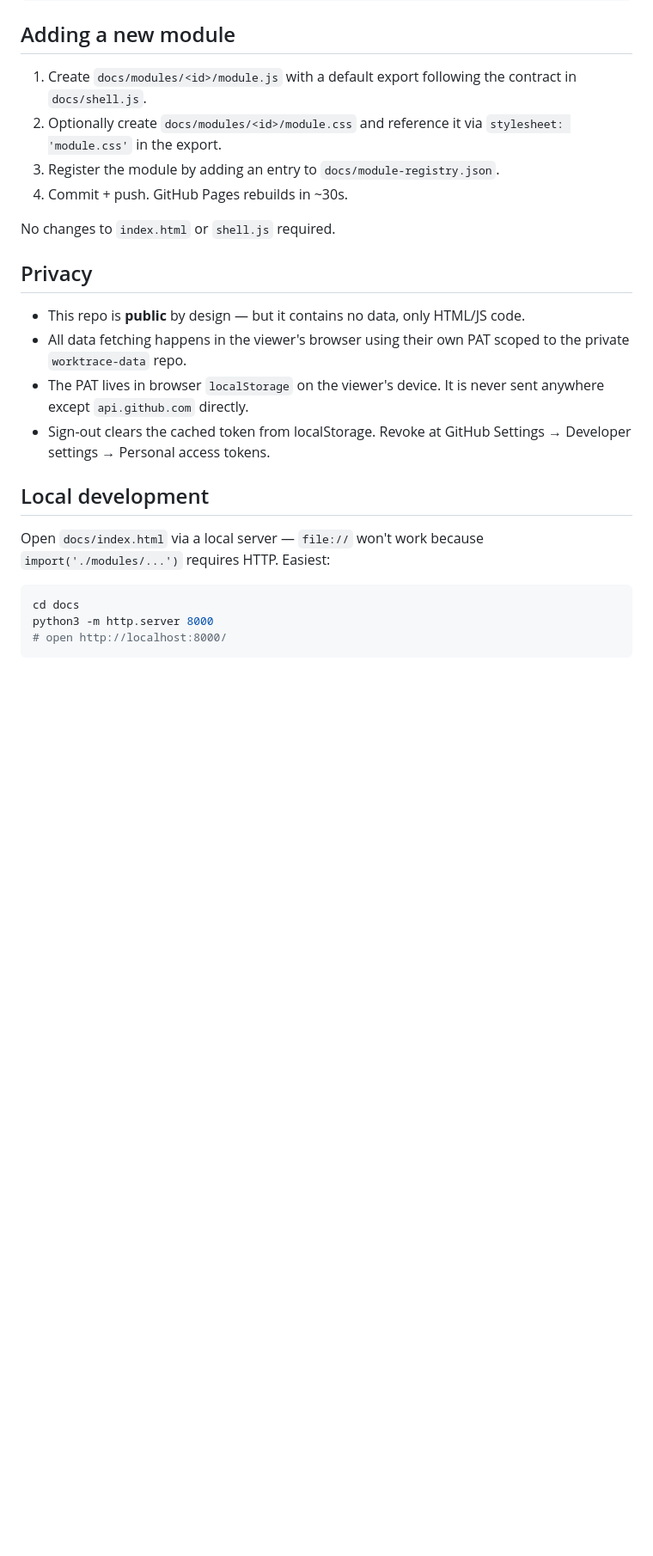
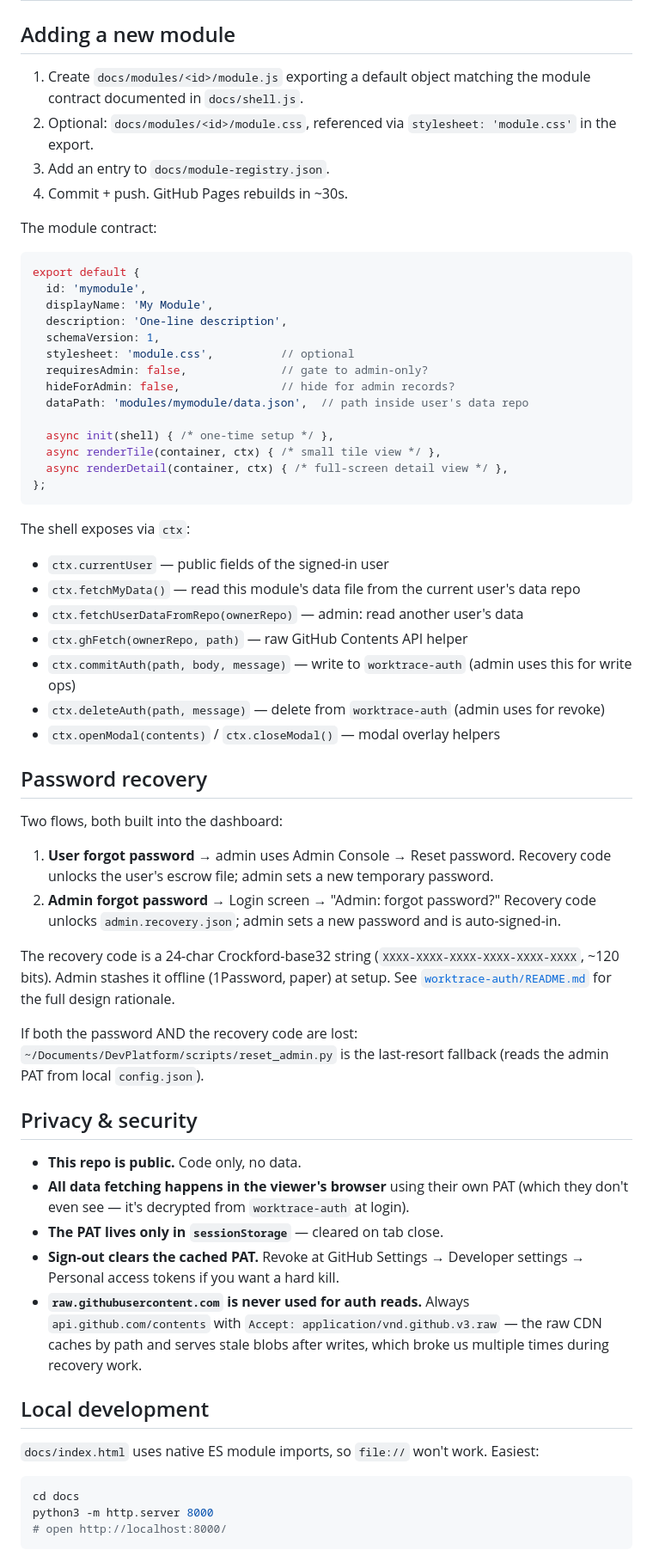
Before and after one commit to kjain-Cloudforia/worktrace-app, a Markdown page: README.md, the part around one of its changes. Shown at 86% size. GitHub-like rendering; blank space fills up the shorter version.

````diff
--- a/README.md
+++ b/README.md
@@ -48,23 +73,61 @@ worktrace-app/
 
 ## Adding a new module
 
-1. Create `docs/modules/<id>/module.js` with a default export following the contract in `docs/shell.js`.
-2. Optionally create `docs/modules/<id>/module.css` and reference it via `stylesheet: 'module.css'` in the export.
-3. Register the module by adding an entry to `docs/module-registry.json`.
+1. Create `docs/modules/<id>/module.js` exporting a default object matching the module contract documented in `docs/shell.js`.
+2. Optional: `docs/modules/<id>/module.css`, referenced via `stylesheet: 'module.css'` in the export.
+3. Add an entry to `docs/module-registry.json`.
 4. Commit + push. GitHub Pages rebuilds in ~30s.
 
-No changes to `index.html` or `shell.js` required.
+The module contract:
 
-## Privacy
+```js
+export default {
+  id: 'mymodule',
+  displayName: 'My Module',
+  description: 'One-line description',
+  schemaVersion: 1,
+  stylesheet: 'module.css',          // optional
+  requiresAdmin: false,              // gate to admin-only?
+  hideForAdmin: false,               // hide for admin records?
+  dataPath: 'modules/mymodule/data.json',  // path inside user's data repo
 
-- This repo is **public** by design — but it contains no data, only HTML/JS code.
-- All data fetching happens in the viewer's browser using their own PAT scoped to the private `worktrace-data` repo.
-- The PAT lives in browser `localStorage` on the viewer's device. It is never sent anywhere except `api.github.com` directly.
-- Sign-out clears the cached token from localStorage. Revoke at GitHub Settings → Developer settings → Personal access tokens.
+  async init(shell) { /* one-time setup */ },
+  async renderTile(container, ctx) { /* small tile view */ },
+  async renderDetail(container, ctx) { /* full-screen detail view */ },
+};
+```
+
+The shell exposes via `ctx`:
+- `ctx.currentUser` — public fields of the signed-in user
+- `ctx.fetchMyData()` — read this module's data file from the current user's data repo
+- `ctx.fetchUserDataFromRepo(ownerRepo)` — admin: read another user's data
+- `ctx.ghFetch(ownerRepo, path)` — raw GitHub Contents API helper
+- `ctx.commitAuth(path, body, message)` — write to `worktrace-auth` (admin uses this for write ops)
+- `ctx.deleteAuth(path, message)` — delete from `worktrace-auth` (admin uses for revoke)
+- `ctx.openModal(contents)` / `ctx.closeModal()` — modal overlay helpers
+
+## Password recovery
+
+Two flows, both built into the dashboard:
+
+1. **User forgot password →** admin uses Admin Console → Reset password. Recovery code unlocks the user's escrow file; admin sets a new temporary password.
+2. **Admin forgot password →** Login screen → "Admin: forgot password?" Recovery code unlocks `admin.recovery.json`; admin sets a new password and is auto-signed-in.
+
+The recovery code is a 24-char Crockford-base32 string (`XXXX-XXXX-XXXX-XXXX-XXXX-XXXX`, ~120 bits). Admin stashes it offline (1Password, paper) at setup. See [`worktrace-auth/README.md`](https://github.com/kjain-Cloudforia/worktrace-auth/blob/main/README.md) for the full design rationale.
+
+If both the password AND the recovery code are lost: `~/Documents/DevPlatform/scripts/reset_admin.py` is the last-resort fallback (reads the admin PAT from local `config.json`).
+
+## Privacy & security
+
+- **This repo is public.** Code only, no data.
+- **All data fetching happens in the viewer's browser** using their own PAT (which they don't even see — it's decrypted from `worktrace-auth` at login).
+- **The PAT lives only in `sessionStorage`** — cleared on tab close.
+- **Sign-out clears the cached PAT.** Revoke at GitHub Settings → Developer settings → Personal access tokens if you want a hard kill.
+- **`raw.githubusercontent.com` is never used for auth reads.** Always `api.github.com/contents` with `Accept: application/vnd.github.v3.raw` — the raw CDN caches by path and serves stale blobs after writes, which broke us multiple times during recovery work.
 
 ## Local development
 
-Open `docs/index.html` via a local server — `file://` won't work because `import('./modules/...')` requires HTTP. Easiest:
+`docs/index.html` uses native ES module imports, so `file://` won't work. Easiest:
 
 ```bash
 cd docs
````
Also changed, not shown: other parts of README.md (+63 -30 lines), ONBOARDING.md (added, +246 -0 lines).
